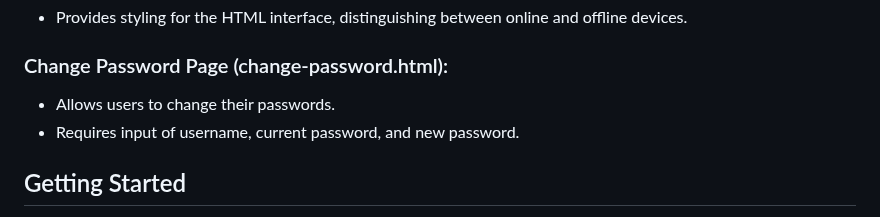
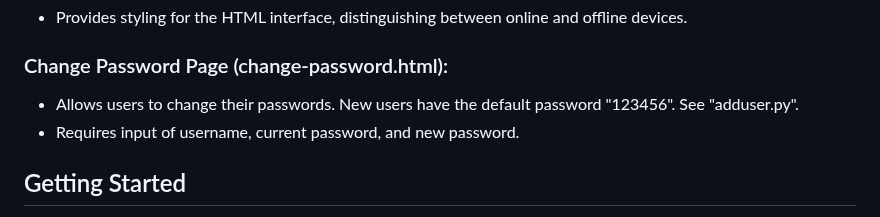
Before and after one commit to roodrigoc/SNOC, a Markdown page: README.md, the part around the change. Drawn GitHub-style.

```diff
--- a/README.md
+++ b/README.md
@@ -92,7 +92,7 @@ The client-side of the application, presented through a web interface served by
 - Provides styling for the HTML interface, distinguishing between online and offline devices.
 
 ### Change Password Page (change-password.html):
-- Allows users to change their passwords.
+- Allows users to change their passwords. New users have the default password "123456". See "adduser.py".
 - Requires input of username, current password, and new password.
 
 
```
